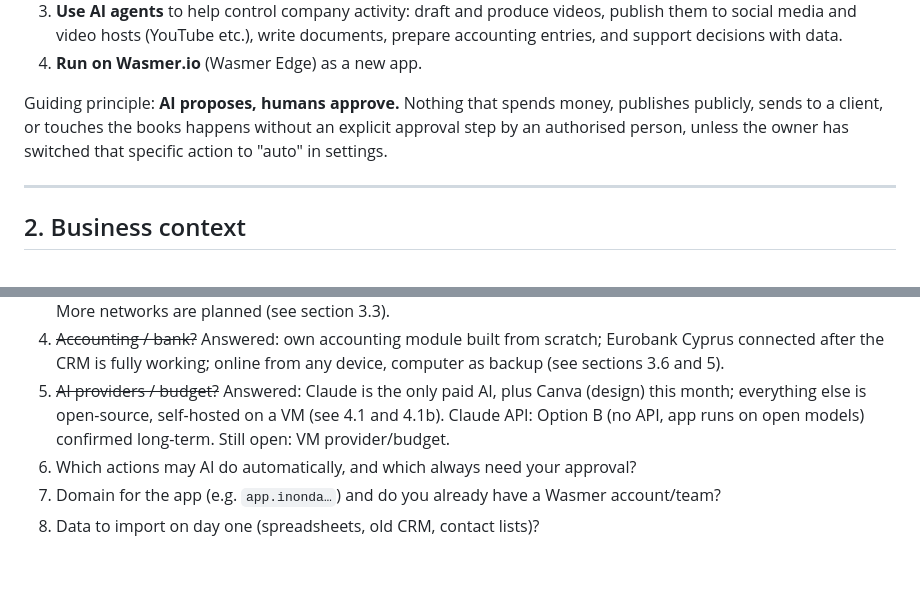
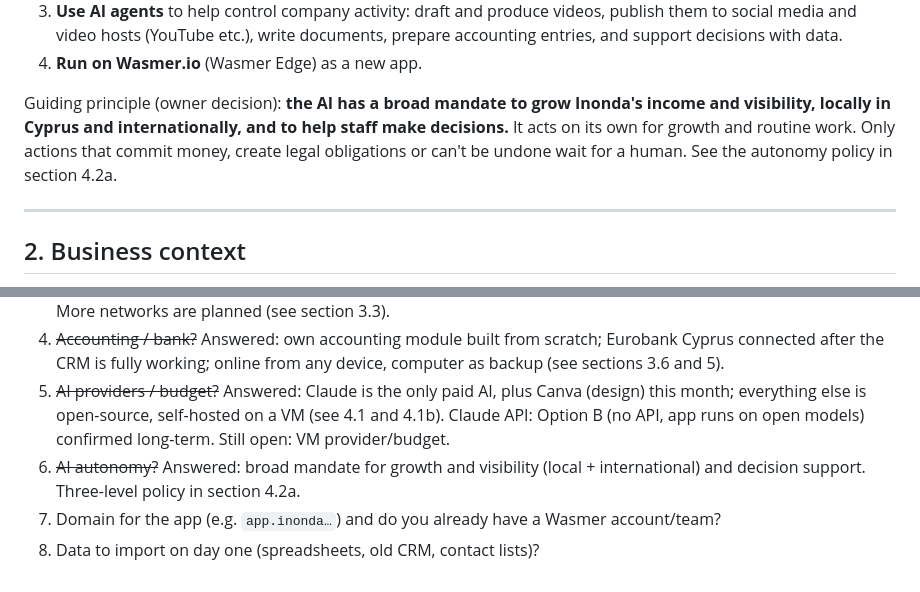
Before and after one commit to constapo/Inonda, a Markdown page: docs/crm-meta-prompt.md, 2 parts joined by grey strips. GitHub-like rendering.

```diff
--- a/docs/crm-meta-prompt.md
+++ b/docs/crm-meta-prompt.md
@@ -26,10 +26,11 @@ The app must let the company:
    accounting entries, and support decisions with data.
 4. **Run on Wasmer.io** (Wasmer Edge) as a new app.
 
-Guiding principle: **AI proposes, humans approve.** Nothing that spends money, publishes
-publicly, sends to a client, or touches the books happens without an explicit approval
-step by an authorised person, unless the owner has switched that specific action to
-"auto" in settings.
+Guiding principle (owner decision): **the AI has a broad mandate to grow Inonda's income
+and visibility, locally in Cyprus and internationally, and to help staff make
+decisions.** It acts on its own for growth and routine work. Only actions that commit
+money, create legal obligations or can't be undone wait for a human. See the autonomy
+policy in section 4.2a.
 
 ---
 
@@ -417,6 +485,6 @@ Money stored as integer minor units + currency code. All times UTC, shown in use
 3. ~~Which accounts exist?~~ Answered: YouTube, Facebook, Instagram, TikTok and WhatsApp as linked on the sites. More networks are planned (see section 3.3).
 4. ~~Accounting / bank?~~ Answered: own accounting module built from scratch; Eurobank Cyprus connected after the CRM is fully working; online from any device, computer as backup (see sections 3.6 and 5).
 5. ~~AI providers / budget?~~ Answered: Claude is the only paid AI, plus Canva (design) this month; everything else is open-source, self-hosted on a VM (see 4.1 and 4.1b). Claude API: Option B (no API, app runs on open models) confirmed long-term. Still open: VM provider/budget.
-6. Which actions may AI do automatically, and which always need your approval?
+6. ~~AI autonomy?~~ Answered: broad mandate for growth and visibility (local + international) and decision support. Three-level policy in section 4.2a.
 7. Domain for the app (e.g. `app.inonda…`) and do you already have a Wasmer account/team?
 8. Data to import on day one (spreadsheets, old CRM, contact lists)?
```
Also changed, not shown: other parts of docs/crm-meta-prompt.md (+67 -0 lines).
